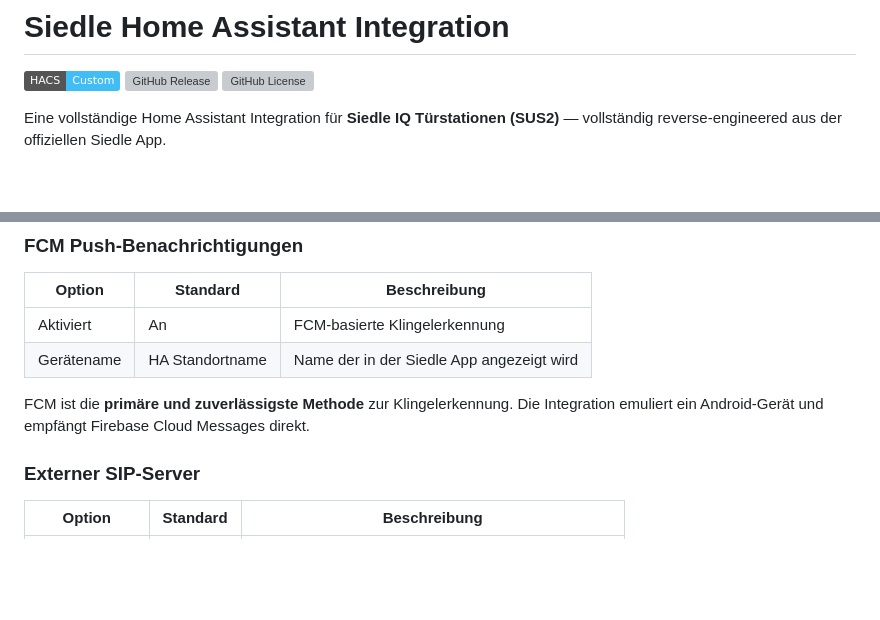
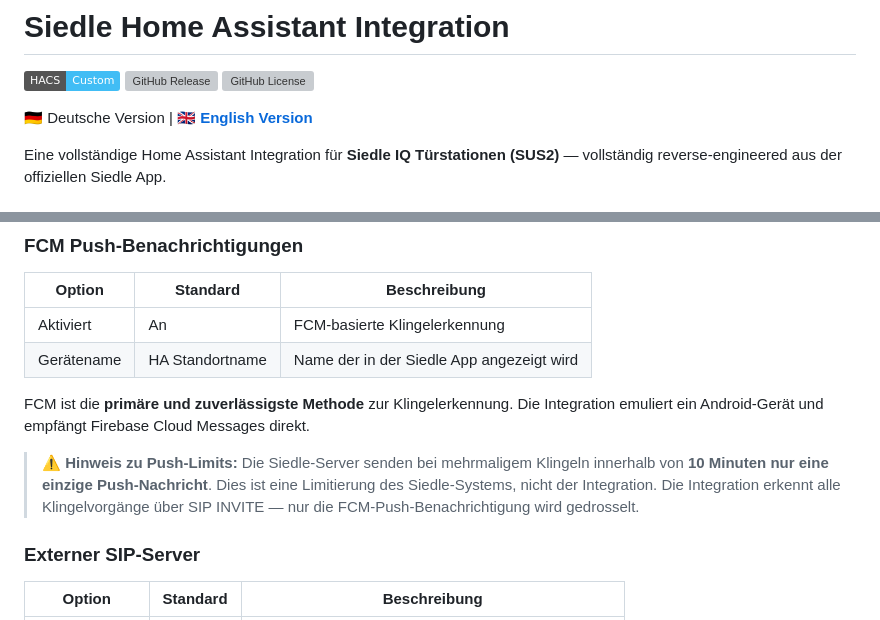
Before and after one commit to Kannix2005/ha_siedle_python, a Markdown page: README.md, 2 parts joined by grey strips. GitHub-like rendering; badges without logos; blank space fills up the shorter version; grey boxes are pictures that could not be loaded.

Commit message:
docs: add FCM push limits info and English README
- Add note about FCM push throttling (10 min limit)
- Add English translation as README_EN.md
- Add language switcher to both versions

```diff
--- a/README.md
+++ b/README.md
@@ -3,6 +3,8 @@
 [![hacs_badge](https://img.shields.io/badge/HACS-Custom-41BDF5.svg)](https://github.com/hacs/integration)
 [![GitHub Release](https://img.shields.io/github/release/Kannix2005/ha_siedle_python.svg)](https://github.com/Kannix2005/ha_siedle_python/releases)
 [![GitHub License](https://img.shields.io/github/license/Kannix2005/ha_siedle_python.svg)](LICENSE)
+
+🇩🇪 Deutsche Version | **[🇬🇧 English Version](README_EN.md)**
 
 Eine vollständige Home Assistant Integration für **Siedle IQ Türstationen (SUS2)** — vollständig reverse-engineered aus der offiziellen Siedle App.
 
@@ -145,6 +147,8 @@ Bei aktivierter Aufnahme wird der Anruf automatisch angenommen (Auto-Answer), di
 | Gerätename | HA Standortname | Name der in der Siedle App angezeigt wird |
 
 FCM ist die **primäre und zuverlässigste Methode** zur Klingelerkennung. Die Integration emuliert ein Android-Gerät und empfängt Firebase Cloud Messages direkt.
+
+> ⚠️ **Hinweis zu Push-Limits:** Die Siedle-Server senden bei mehrmaligem Klingeln innerhalb von **10 Minuten nur eine einzige Push-Nachricht**. Dies ist eine Limitierung des Siedle-Systems, nicht der Integration. Die Integration erkennt alle Klingelvorgänge über SIP INVITE — nur die FCM-Push-Benachrichtigung wird gedrosselt.
 
 ### Externer SIP-Server
 
```
Also changed, not shown: README_EN.md (added, +352 -0 lines).
